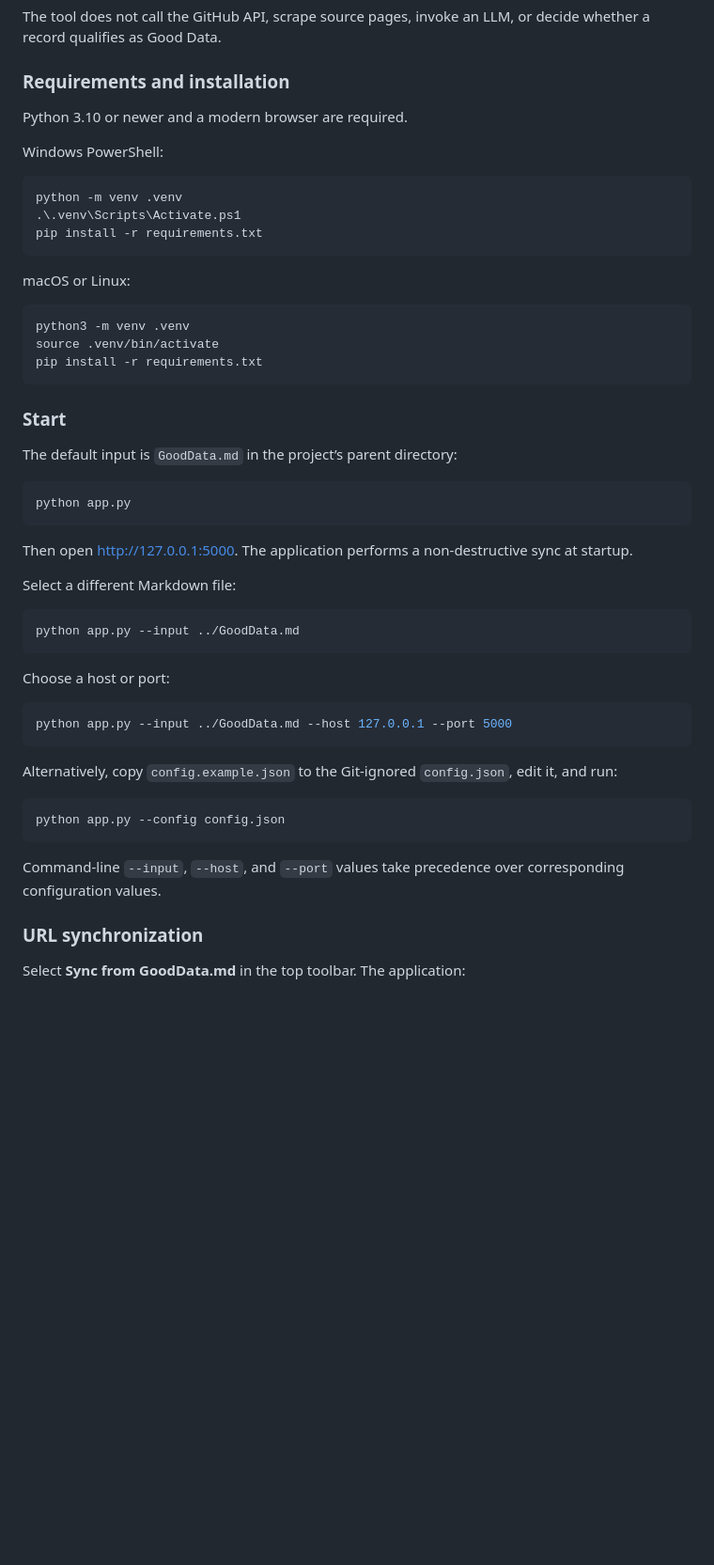
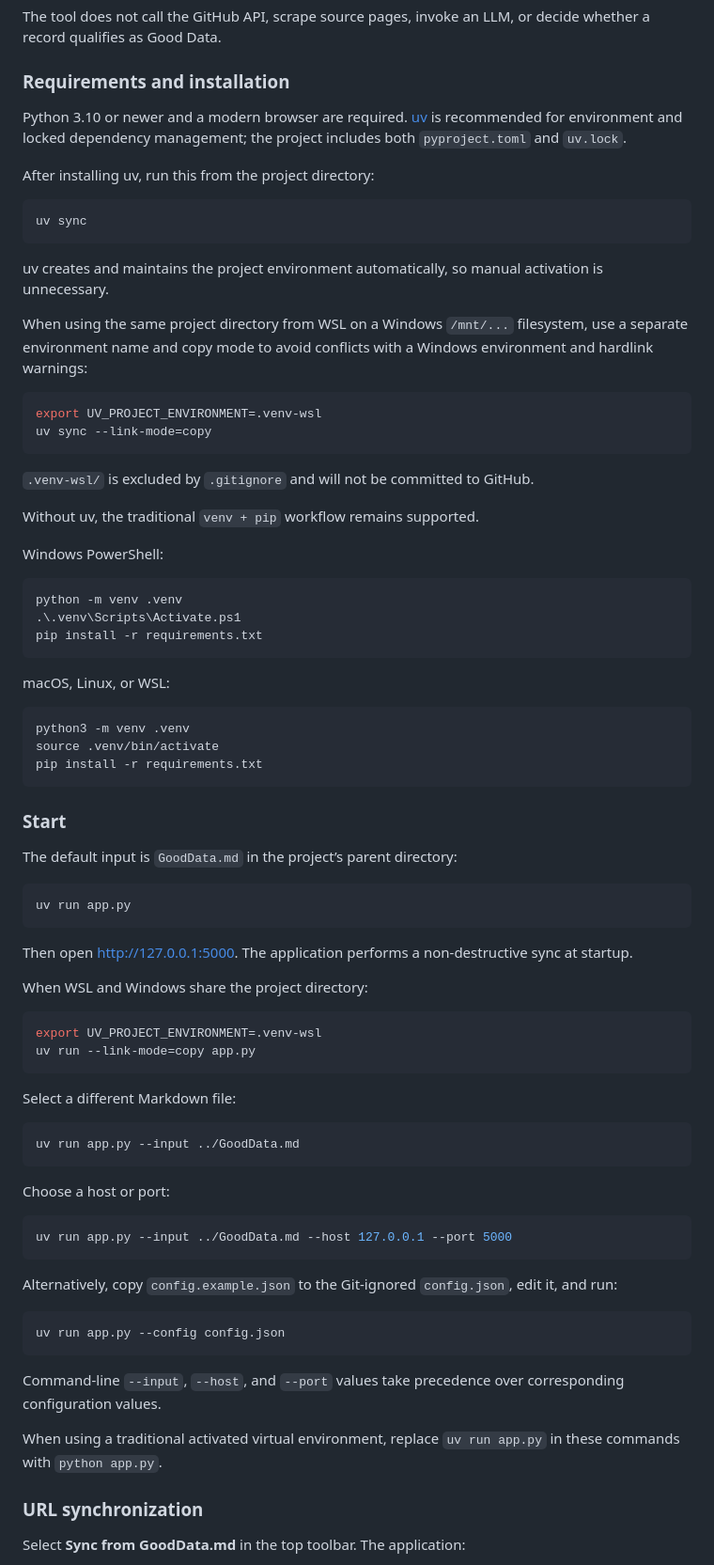
Before and after one commit to syt22/pr-mark, a Markdown page: README.md, the part around one of its changes. Shown at 94% size. Rendered like a GitHub page; blank space fills up the shorter version.

````diff
--- a/README.md
+++ b/README.md
@@ -168,7 +203,26 @@ The tool does not call the GitHub API, scrape source pages, invoke an LLM, or de
 
 ### Requirements and installation
 
-Python 3.10 or newer and a modern browser are required.
+Python 3.10 or newer and a modern browser are required. [uv](https://docs.astral.sh/uv/) is recommended for environment and locked dependency management; the project includes both `pyproject.toml` and `uv.lock`.
+
+After installing uv, run this from the project directory:
+
+```bash
+uv sync
+```
+
+uv creates and maintains the project environment automatically, so manual activation is unnecessary.
+
+When using the same project directory from WSL on a Windows `/mnt/...` filesystem, use a separate environment name and copy mode to avoid conflicts with a Windows environment and hardlink warnings:
+
+```bash
+export UV_PROJECT_ENVIRONMENT=.venv-wsl
+uv sync --link-mode=copy
+```
+
+`.venv-wsl/` is excluded by `.gitignore` and will not be committed to GitHub.
+
+Without uv, the traditional `venv + pip` workflow remains supported.
 
 Windows PowerShell:
 
@@ -178,7 +232,7 @@ python -m venv .venv
 pip install -r requirements.txt
 ```
 
-macOS or Linux:
+macOS, Linux, or WSL:
 
 ```bash
 python3 -m venv .venv
@@ -191,30 +245,39 @@ pip install -r requirements.txt
 The default input is `GoodData.md` in the project’s parent directory:
 
 ```bash
-python app.py
+uv run app.py
 ```
 
 Then open <http://127.0.0.1:5000>. The application performs a non-destructive sync at startup.
 
+When WSL and Windows share the project directory:
+
+```bash
+export UV_PROJECT_ENVIRONMENT=.venv-wsl
+uv run --link-mode=copy app.py
+```
+
 Select a different Markdown file:
 
 ```bash
-python app.py --input ../GoodData.md
+uv run app.py --input ../GoodData.md
 ```
 
 Choose a host or port:
 
 ```bash
-python app.py --input ../GoodData.md --host 127.0.0.1 --port 5000
+uv run app.py --input ../GoodData.md --host 127.0.0.1 --port 5000
 ```
 
 Alternatively, copy `config.example.json` to the Git-ignored `config.json`, edit it, and run:
 
 ```bash
-python app.py --config config.json
+uv run app.py --config config.json
 ```
 
 Command-line `--input`, `--host`, and `--port` values take precedence over corresponding configuration values.
+
+When using a traditional activated virtual environment, replace `uv run app.py` in these commands with `python app.py`.
 
 ### URL synchronization
 
````
Also changed, not shown: other parts of README.md (+50 -8 lines).
